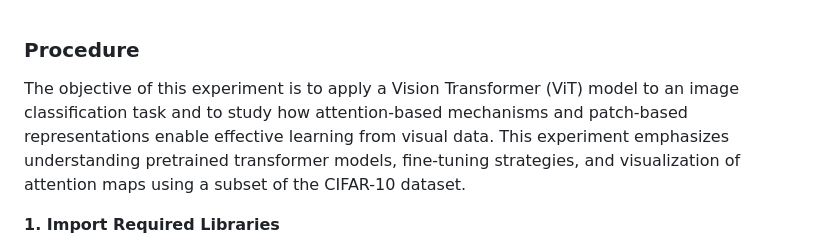
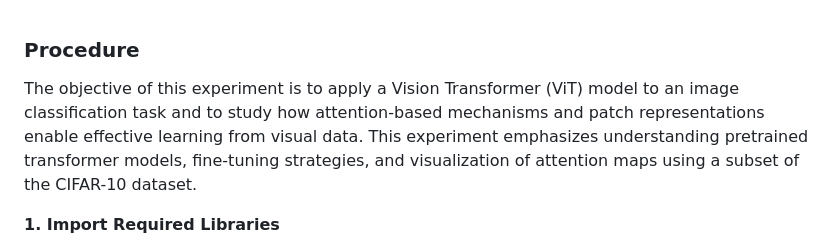
Before and after one commit to virtual-labs/exp-transformers-vision-dei, a Markdown page: experiment/procedure.md, the part around the change. Drawn GitHub-style.

```diff
--- a/experiment/procedure.md
+++ b/experiment/procedure.md
@@ -1,6 +1,6 @@
 ### Procedure
 
-The objective of this experiment is to apply a Vision Transformer (ViT) model to an image classification task and to study how attention-based mechanisms and patch-based representations enable effective learning from visual data. This experiment emphasizes understanding pretrained transformer models, fine-tuning strategies, and visualization of attention maps using a subset of the CIFAR-10 dataset.
+The objective of this experiment is to apply a Vision Transformer (ViT) model to an image classification task and to study how attention-based mechanisms and patch representations enable effective learning from visual data. This experiment emphasizes understanding pretrained transformer models, fine-tuning strategies, and visualization of attention maps using a subset of the CIFAR-10 dataset.
 
 **1. Import Required Libraries**
 
```
Also changed, not shown: experiment/theory.md (+35 -11 lines).
